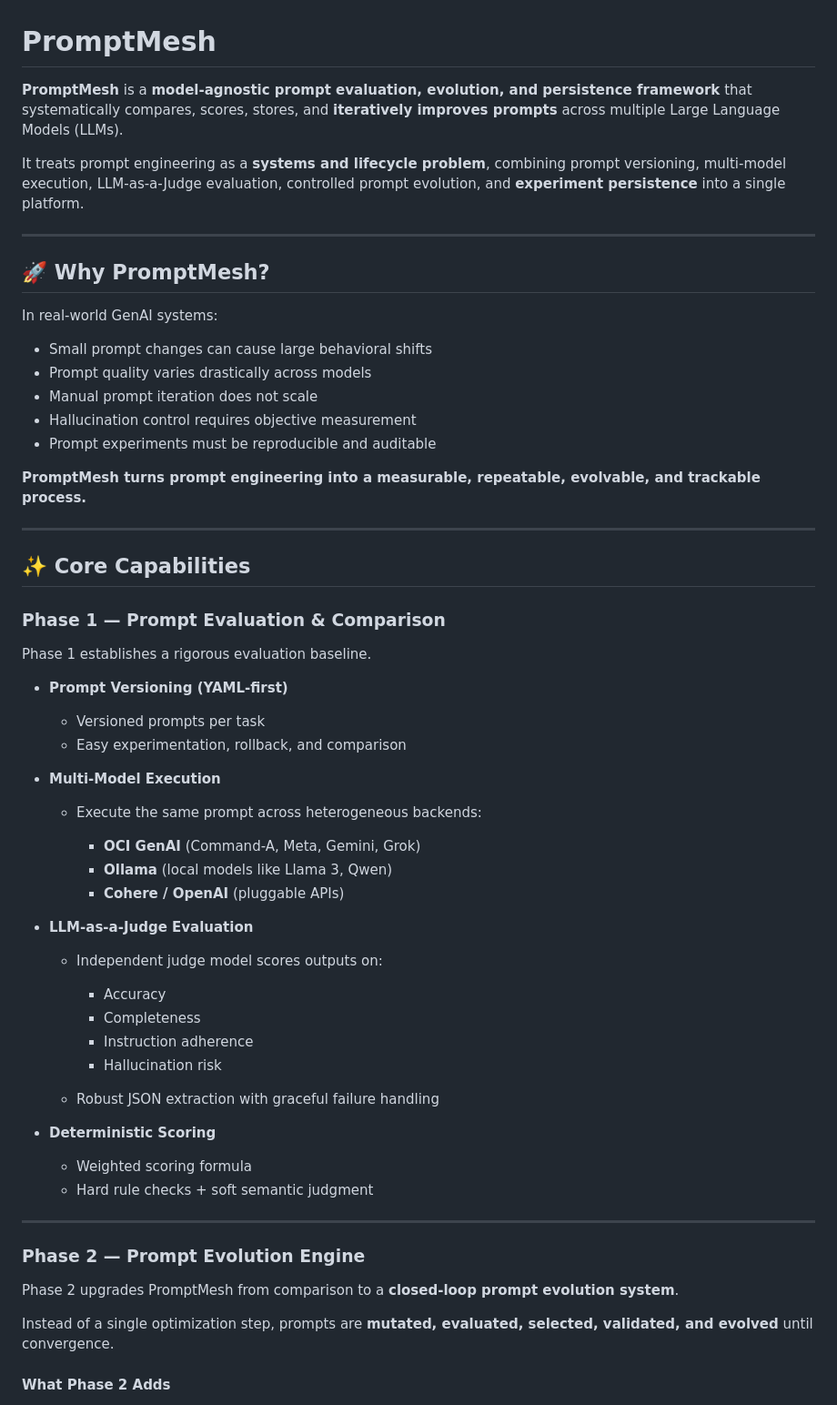
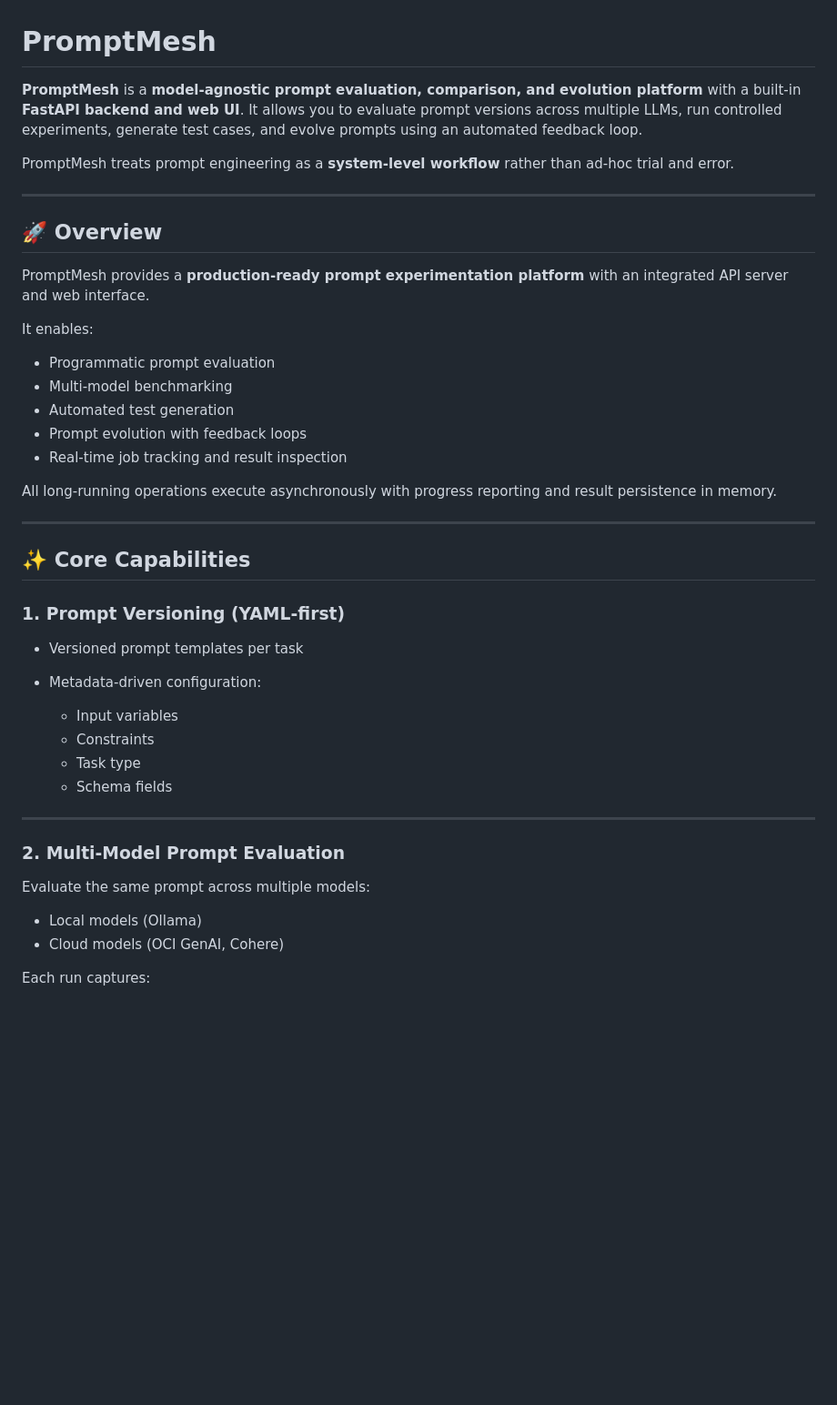
Before and after one commit to arjeetanand/PromptMesh, a Markdown page: README.md, the part around one of its changes. Shown at 91% size. GitHub-like rendering; blank space fills up the shorter version.

```diff
--- a/README.md
+++ b/README.md
@@ -1,66 +1,47 @@
 # PromptMesh
 
-**PromptMesh** is a **model-agnostic prompt evaluation, evolution, and persistence framework** that systematically compares, scores, stores, and **iteratively improves prompts** across multiple Large Language Models (LLMs).
+**PromptMesh** is a **model-agnostic prompt evaluation, comparison, and evolution platform** with a built-in **FastAPI backend and web UI**. It allows you to evaluate prompt versions across multiple LLMs, run controlled experiments, generate test cases, and evolve prompts using an automated feedback loop.
 
-It treats prompt engineering as a **systems and lifecycle problem**, combining prompt versioning, multi-model execution, LLM-as-a-Judge evaluation, controlled prompt evolution, and **experiment persistence** into a single platform.
+PromptMesh treats prompt engineering as a **system-level workflow** rather than ad-hoc trial and error.
 
 ---
 
-## 🚀 Why PromptMesh?
+## 🚀 Overview
 
-In real-world GenAI systems:
+PromptMesh provides a **production-ready prompt experimentation platform** with an integrated API server and web interface.
 
-* Small prompt changes can cause large behavioral shifts
-* Prompt quality varies drastically across models
-* Manual prompt iteration does not scale
-* Hallucination control requires objective measurement
-* Prompt experiments must be reproducible and auditable
+It enables:
 
-**PromptMesh turns prompt engineering into a measurable, repeatable, evolvable, and trackable process.**
+* Programmatic prompt evaluation
+* Multi-model benchmarking
+* Automated test generation
+* Prompt evolution with feedback loops
+* Real-time job tracking and result inspection
+
+All long-running operations execute asynchronously with progress reporting and result persistence in memory.
 
 ---
 
 ## ✨ Core Capabilities
 
-### Phase 1 — Prompt Evaluation & Comparison
+### 1. Prompt Versioning (YAML-first)
 
-Phase 1 establishes a rigorous evaluation baseline.
+* Versioned prompt templates per task
+* Metadata-driven configuration:
 
-* **Prompt Versioning (YAML-first)**
-
-  * Versioned prompts per task
-  * Easy experimentation, rollback, and comparison
-
-* **Multi-Model Execution**
-
-  * Execute the same prompt across heterogeneous backends:
-
-    * **OCI GenAI** (Command-A, Meta, Gemini, Grok)
-    * **Ollama** (local models like Llama 3, Qwen)
-    * **Cohere / OpenAI** (pluggable APIs)
-
-* **LLM-as-a-Judge Evaluation**
-
-  * Independent judge model scores outputs on:
-
-    * Accuracy
-    * Completeness
-    * Instruction adherence
-    * Hallucination risk
-  * Robust JSON extraction with graceful failure handling
-
-* **Deterministic Scoring**
-
-  * Weighted scoring formula
-  * Hard rule checks + soft semantic judgment
+  * Input variables
+  * Constraints
+  * Task type
+  * Schema fields
 
 ---
 
-### Phase 2 — Prompt Evolution Engine
+### 2. Multi-Model Prompt Evaluation
 
-Phase 2 upgrades PromptMesh from comparison to a **closed-loop prompt evolution system**.
+Evaluate the same prompt across multiple models:
 
-Instead of a single optimization step, prompts are **mutated, evaluated, selected, validated, and evolved** until convergence.
+* Local models (Ollama)
+* Cloud models (OCI GenAI, Cohere)
 
-#### What Phase 2 Adds
+Each run captures:
 
```
Also changed, not shown: other parts of README.md (+205 -133 lines).
